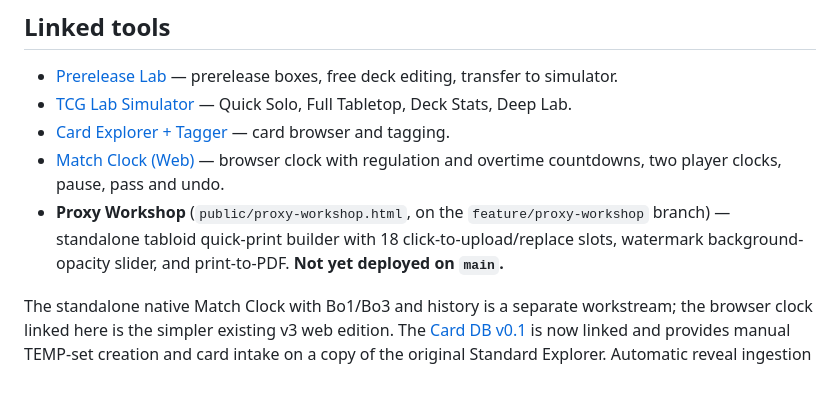
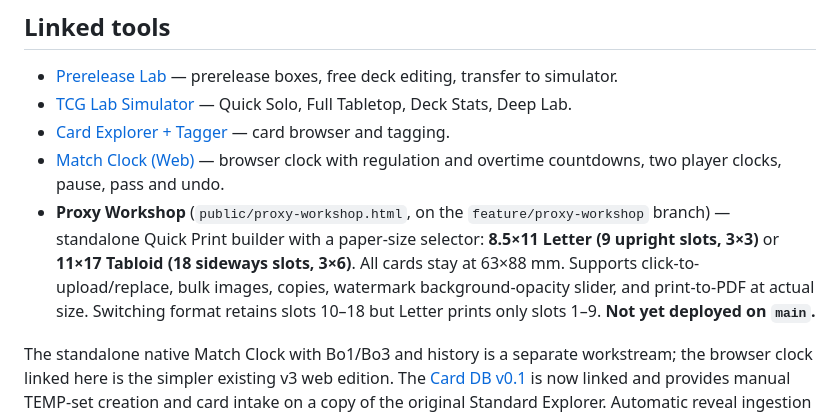
Before and after one commit to MckTCG/toolbelt, a Markdown page: README.md, the part around the change. GitHub-like rendering; blank space fills up the shorter version.

Commit message:
docs(proxy): document Letter and Tabloid quick-print layouts

```diff
--- a/README.md
+++ b/README.md
@@ -8,7 +8,7 @@ Launcher for the Pokémon TCG Toolbelt. **Source of truth:** `public/index.html`
 - [TCG Lab Simulator](https://prerelease-lab.pages.dev/simulator.html) — Quick Solo, Full Tabletop, Deck Stats, Deep Lab.
 - [Card Explorer + Tagger](https://taggerv1.pages.dev/) — card browser and tagging.
 - [Match Clock (Web)](https://mute-dust-0d50.forcoin99.workers.dev/clock.html) — browser clock with regulation and overtime countdowns, two player clocks, pause, pass and undo.
-- **Proxy Workshop** (`public/proxy-workshop.html`, on the `feature/proxy-workshop` branch) — standalone tabloid quick-print builder with 18 click-to-upload/replace slots, watermark background-opacity slider, and print-to-PDF. **Not yet deployed on `main`.**
+- **Proxy Workshop** (`public/proxy-workshop.html`, on the `feature/proxy-workshop` branch) — standalone Quick Print builder with a paper-size selector: **8.5×11 Letter (9 upright slots, 3×3)** or **11×17 Tabloid (18 sideways slots, 3×6)**. All cards stay at 63×88 mm. Supports click-to-upload/replace, bulk images, copies, watermark background-opacity slider, and print-to-PDF at actual size. Switching format retains slots 10–18 but Letter prints only slots 1–9. **Not yet deployed on `main`.**
 
 The standalone native Match Clock with Bo1/Bo3 and history is a separate workstream; the browser clock linked here is the simpler existing v3 web edition. The [Card DB v0.1](https://mute-dust-0d50.forcoin99.workers.dev/card-db.html) is now linked and provides manual TEMP-set creation and card intake on a copy of the original Standard Explorer. Automatic reveal ingestion and full Deck Builder integration are not yet implemented. Additional launcher cards (full Deck Builder and Training Lab) remain roadmap placeholders.
 
```
